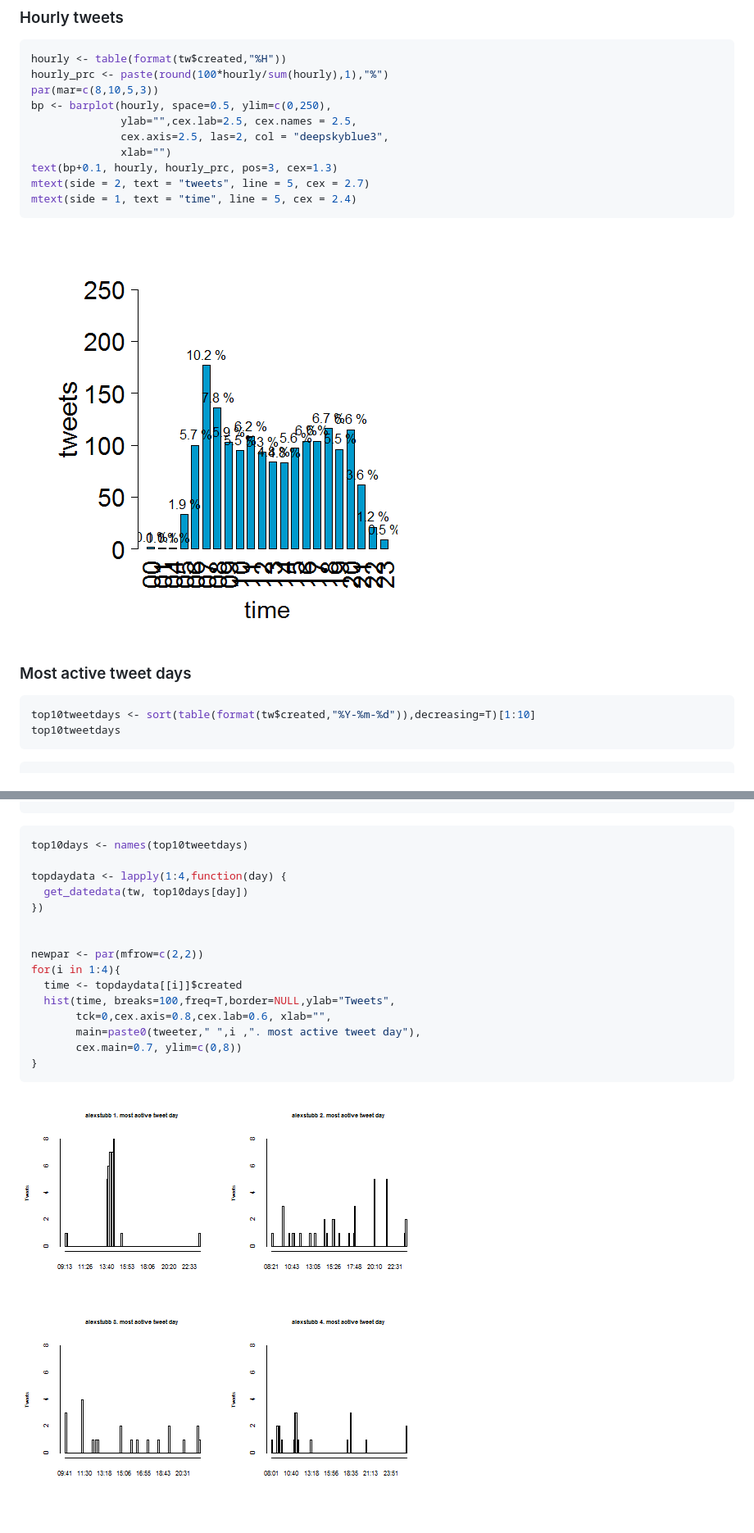
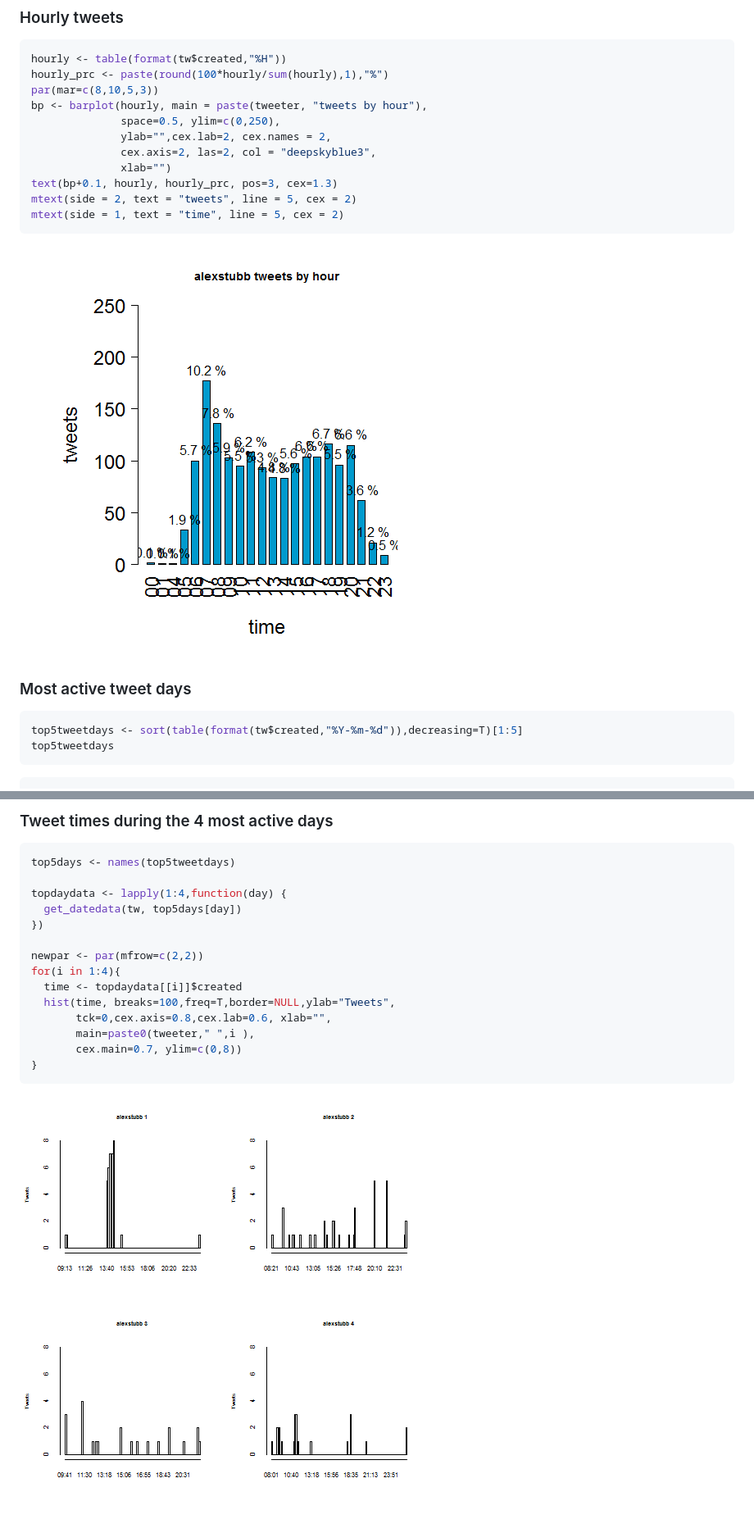
Before and after one commit to TuomoNieminen/StubbTweets, a Markdown page: README.md, 2 parts joined by grey strips. Shown at 82% size. Drawn GitHub-style; pictures changed too: figure/active_days-1.png (deleted), figure/top_days-1.png (added), figure/tweets_hour-1.png.

````diff
--- a/README.md
+++ b/README.md
@@ -56,13 +58,14 @@ mtext(side = 1, text = "day", line = 3, cex = 2.7)
 hourly <- table(format(tw$created,"%H"))
 hourly_prc <- paste(round(100*hourly/sum(hourly),1),"%")
 par(mar=c(8,10,5,3))
-bp <- barplot(hourly, space=0.5, ylim=c(0,250),
-              ylab="",cex.lab=2.5, cex.names = 2.5,
-              cex.axis=2.5, las=2, col = "deepskyblue3",
+bp <- barplot(hourly, main = paste(tweeter, "tweets by hour"),
+              space=0.5, ylim=c(0,250),
+              ylab="",cex.lab=2, cex.names = 2,
+              cex.axis=2, las=2, col = "deepskyblue3",
               xlab="")
 text(bp+0.1, hourly, hourly_prc, pos=3, cex=1.3)
-mtext(side = 2, text = "tweets", line = 5, cex = 2.7)
-mtext(side = 1, text = "time", line = 5, cex = 2.4)
+mtext(side = 2, text = "tweets", line = 5, cex = 2)
+mtext(side = 1, text = "time", line = 5, cex = 2)
 ```
 
 ![plot of chunk tweets_hour](figure/tweets_hour-1.png)
@@ -71,8 +74,8 @@ mtext(side = 1, text = "time", line = 5, cex = 2.4)
 
 
 ```r
-top10tweetdays <- sort(table(format(tw$created,"%Y-%m-%d")),decreasing=T)[1:10]
-top10tweetdays
+top5tweetdays <- sort(table(format(tw$created,"%Y-%m-%d")),decreasing=T)[1:5]
+top5tweetdays
 ```
 
 ```
@@ -84,21 +85,24 @@ top10tweetdays
 ```
 
+
+### Tweet times during the 4 most active days
+
+
 ```r
-top10days <- names(top10tweetdays)
+top5days <- names(top5tweetdays)
 
 topdaydata <- lapply(1:4,function(day) {
-  get_datedata(tw, top10days[day])
+  get_datedata(tw, top5days[day])
 })
-
 
 newpar <- par(mfrow=c(2,2))
 for(i in 1:4){
   time <- topdaydata[[i]]$created
   hist(time, breaks=100,freq=T,border=NULL,ylab="Tweets",
        tck=0,cex.axis=0.8,cex.lab=0.6, xlab="",
-       main=paste0(tweeter," ",i ,". most active tweet day"),
+       main=paste0(tweeter," ",i ),
        cex.main=0.7, ylim=c(0,8))
 }
 ```
 
-![plot of chunk active_days](figure/active_days-1.png)
+![plot of chunk top_days](figure/top_days-1.png)
````
Also changed, not shown: other parts of README.md (+14 -14 lines), figure/daily_tweets-1.png, figure/monthly_tweets-1.png, 1 other file.
